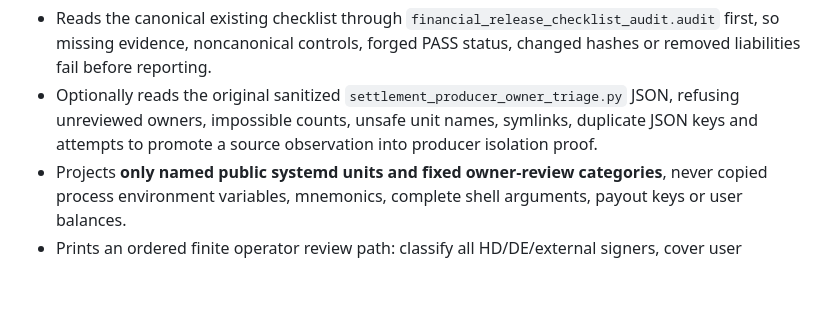
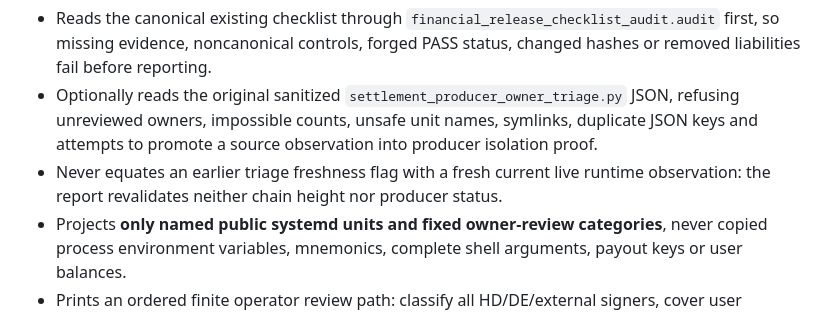
Before and after one commit to Emaren/wolochain, a Markdown page: docs/settlement-contracts/producer-owner-correlation.md, the part around the change. GitHub-like rendering; blank space fills up the shorter version.

Commit message:
docs(wolo): explicitly distinguish triage freshness from current runtime proof

```diff
--- a/docs/settlement-contracts/producer-owner-correlation.md
+++ b/docs/settlement-contracts/producer-owner-correlation.md
@@ -63,6 +63,7 @@ task queue. It:
   `settlement_producer_owner_triage.py` JSON, refusing unreviewed owners,
   impossible counts, unsafe unit names, symlinks, duplicate JSON keys and
   attempts to promote a source observation into producer isolation proof.
+- Never equates an earlier triage freshness flag with a fresh current live runtime observation: the report revalidates neither chain height nor producer status.
 - Projects **only named public systemd units and fixed owner-review
   categories**, never copied process environment variables, mnemonics,
   complete shell arguments, payout keys or user balances.
```
